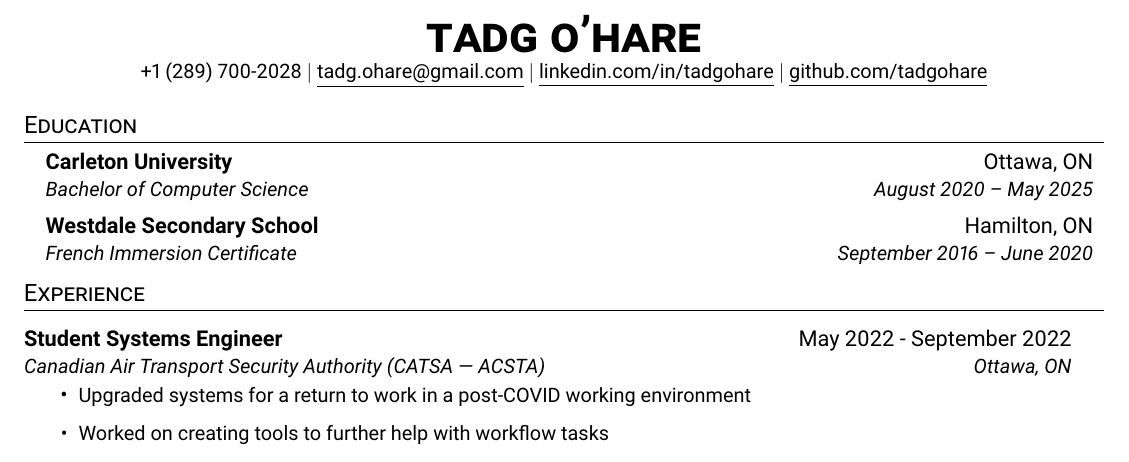
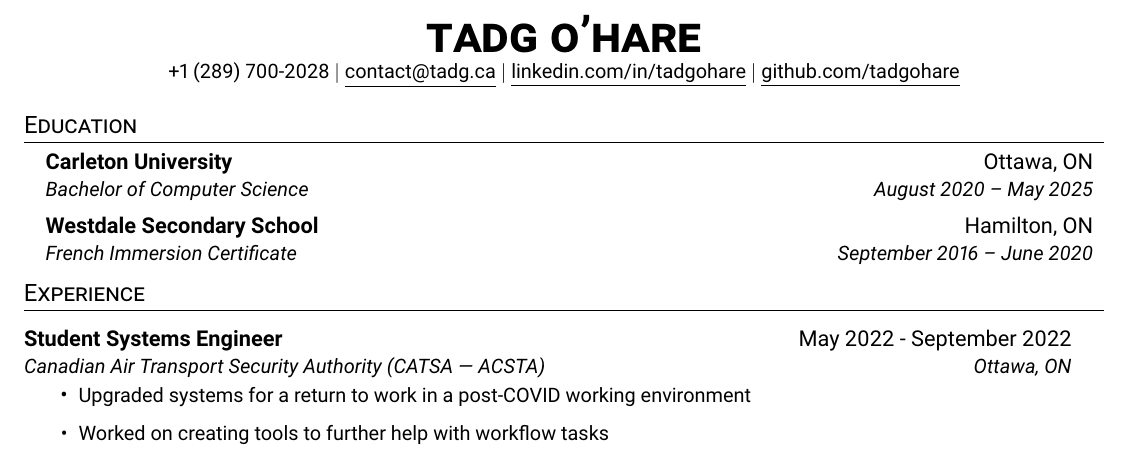
Before and after one commit to tadgohare/ResumeLatex, a LaTeX document (main.tex): part of the page, cut so that both start at the same text. Compiled offline with pdfLaTeX.

Commit message:
added more filetypes to gitignore and changed email

```diff
--- a/main.tex
+++ b/main.tex
@@ -106,7 +106,7 @@
 
 \begin{center}
     \textbf{\Huge \scshape tadg o'hare} \\ \vspace{1pt}
-    \small +1 (289) 700-2028 $|$ \href{mailto:tadg.ohare@gmail.com}{\underline{tadg.ohare@gmail.com}} $|$
+    \small +1 (289) 700-2028 $|$ \href{mailto:contact@tadg.ca}{\underline{contact@tadg.ca}} $|$
     \href{https://linkedin.com/in/tadgohare}{\underline{linkedin.com/in/tadgohare}} $|$
     \href{https://github.com/tadgohare}{\underline{github.com/tadgohare}}
 \end{center}
```
Also changed, not shown: main.pdf, 1 other file.
